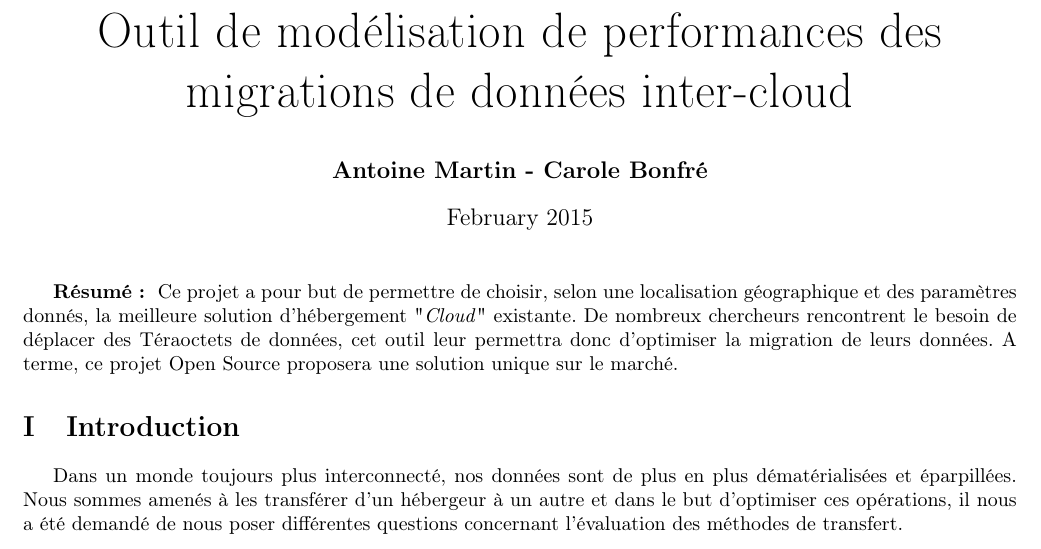
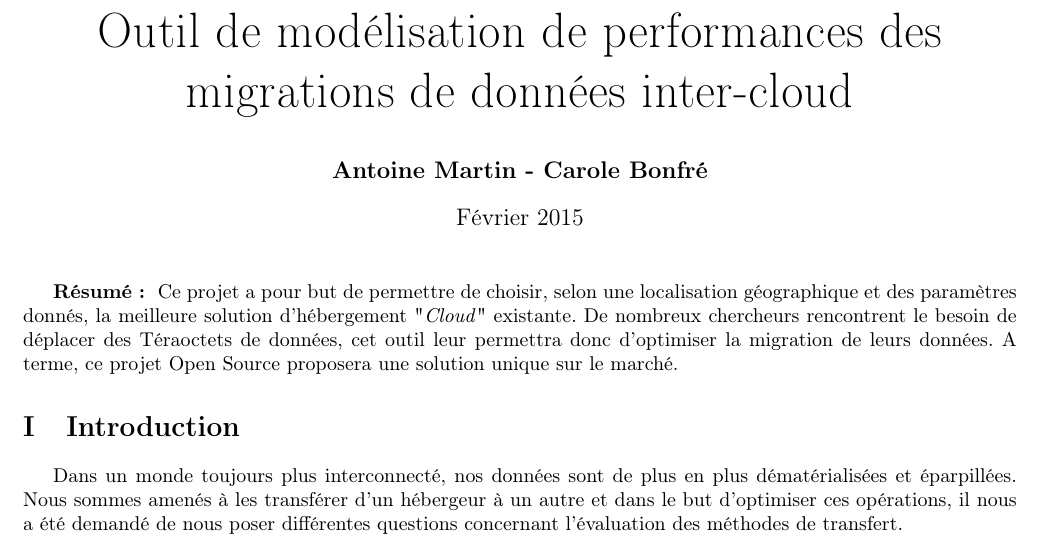
Before and after one commit to hyptos/kyd, a LaTeX document (docs/main.tex): part of page 1 of 8, cut so that both start at the same text. Compiled offline with pdfLaTeX.

Commit message:
reformatage des lignes pour Yves :o

```diff
--- a/docs/main.tex
+++ b/docs/main.tex
@@ -12,7 +12,7 @@
 \usepackage{hyperref}
 \title{\Huge{Outil de modélisation de performances des migrations de données inter-cloud}}
 \author{\textbf{Antoine Martin - Carole Bonfré} }
-\date{February 2015}
+\date{Février 2015}
 
 %Param\'{e}trage des pages
 \pagestyle{fancy}
```
